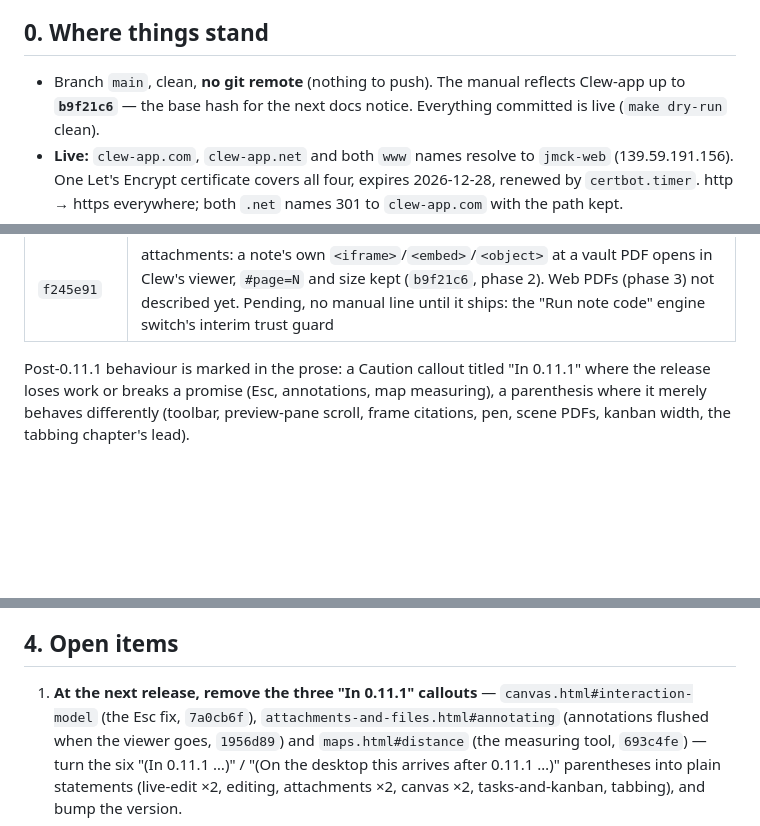
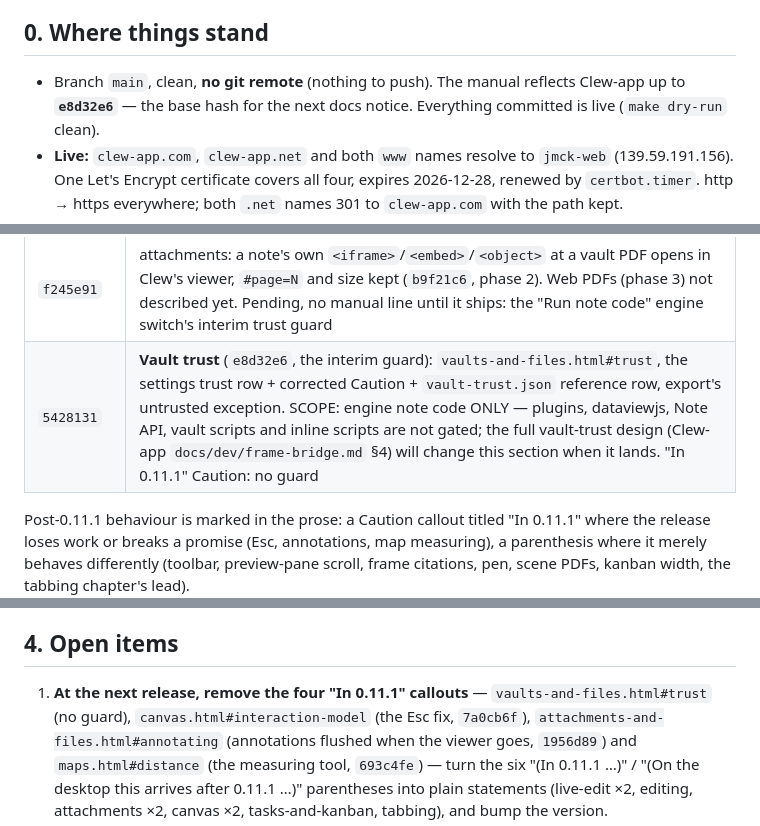
Before and after one commit to jmckalex/Clew-docs, a Markdown page: HANDOVER.md, 3 parts joined by grey strips. Rendered like a GitHub page; blank space fills up the shorter version.

Commit message:
HANDOVER: vault trust, its scope, and the fourth 0.11.1 callout
Co-Authored-By: Claude Opus 5.5 <noreply@anthropic.com>

```diff
--- a/HANDOVER.md
+++ b/HANDOVER.md
@@ -8,7 +8,7 @@ rewritten each session; keep it short and current.
 ## 0. Where things stand
 
 - Branch `main`, clean, **no git remote** (nothing to push). The manual
-  reflects Clew-app up to **`b9f21c6`** — the base hash for the next
+  reflects Clew-app up to **`e8d32e6`** — the base hash for the next
   docs notice. Everything committed is live (`make dry-run` clean).
 - **Live:** `clew-app.com`, `clew-app.net` and both `www` names resolve
   to `jmck-web` (139.59.191.156). One Let's Encrypt certificate covers
@@ -57,6 +57,7 @@ each smoke-measured on the Clew-app commit it documents:
 | `52e2b98` | export: a Clew fence (query, mermaid, kanban, dataview, tabbing…) stops a PDF-via-LaTeX compile — `minted` gets a language Pygments does not know. A Troubleshooting entry, pointed at from the export caution and the tabbing caution. **When the jmarkdown unknown-lexer fallback lands, rewrite all three** |
 | `02478f7` | canvas: a PDF in a portal is a cached first-page picture (`bf5d212`) — phase 1 of 4 of retiring Chromium's PDF plugin (`docs/dev/pdf-unification.md` in Clew-app). Next: a note's own `<iframe src="x.pdf">` in the standard viewer; web PDFs fetched and opened read-only; then the plugin goes — expect a notice for each |
 | `f245e91` | attachments: a note's own `<iframe>`/`<embed>`/`<object>` at a vault PDF opens in Clew's viewer, `#page=N` and size kept (`b9f21c6`, phase 2). Web PDFs (phase 3) not described yet. Pending, no manual line until it ships: the "Run note code" engine switch's interim trust guard |
+| `5428131` | **Vault trust** (`e8d32e6`, the interim guard): `vaults-and-files.html#trust`, the settings trust row + corrected Caution + `vault-trust.json` reference row, export's untrusted exception. SCOPE: engine note code ONLY — plugins, dataviewjs, Note API, vault scripts and inline scripts are not gated; the full vault-trust design (Clew-app `docs/dev/frame-bridge.md` §4) will change this section when it lands. "In 0.11.1" Caution: no guard |
 
 Post-0.11.1 behaviour is marked in the prose: a Caution callout titled
 "In 0.11.1" where the release loses work or breaks a promise (Esc,
@@ -107,7 +108,7 @@ stay with the owner.
 
 ## 4. Open items
 
-1. **At the next release, remove the three "In 0.11.1" callouts** —
+1. **At the next release, remove the four "In 0.11.1" callouts** — `vaults-and-files.html#trust` (no guard),
    `canvas.html#interaction-model` (the Esc fix, `7a0cb6f`),
    `attachments-and-files.html#annotating` (annotations flushed when the
    viewer goes, `1956d89`) and `maps.html#distance` (the measuring tool,
```
